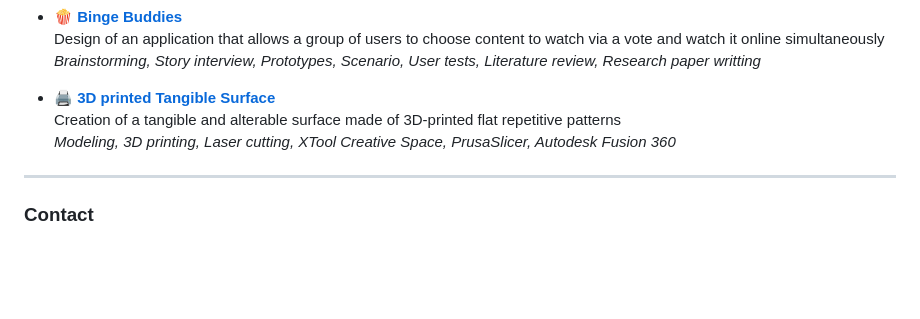
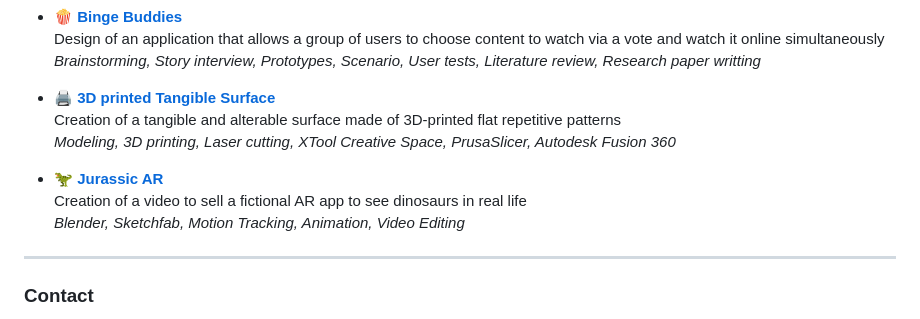
Before and after one commit to gadetmartin/Portfolio, a Markdown page: Projects/README.md, the part around the change. GitHub-like rendering; blank space fills up the shorter version.

Commit message:
Revise project details in README.md
Updated project descriptions and added tools used for Jurassic AR.

```diff
--- a/Projects/README.md
+++ b/Projects/README.md
@@ -91,6 +91,10 @@ Here is the list of all the projects you will find in this portfolio. These proj
   Creation of a tangible and alterable surface made of 3D-printed flat repetitive patterns
   *Modeling, 3D printing, Laser cutting, XTool Creative Space, PrusaSlicer, Autodesk Fusion 360*
 
+- 🦖 [**Jurassic AR**](https://github.com/gadetmartin/Portfolio/tree/main/Projects/Master%20HCI/Jurassic%AR)
+  Creation of a video to sell a fictional AR app to see dinosaurs in real life
+  *Blender, Sketchfab, Motion Tracking, Animation, Video Editing*
+
 ---
 
 ### Contact
```
